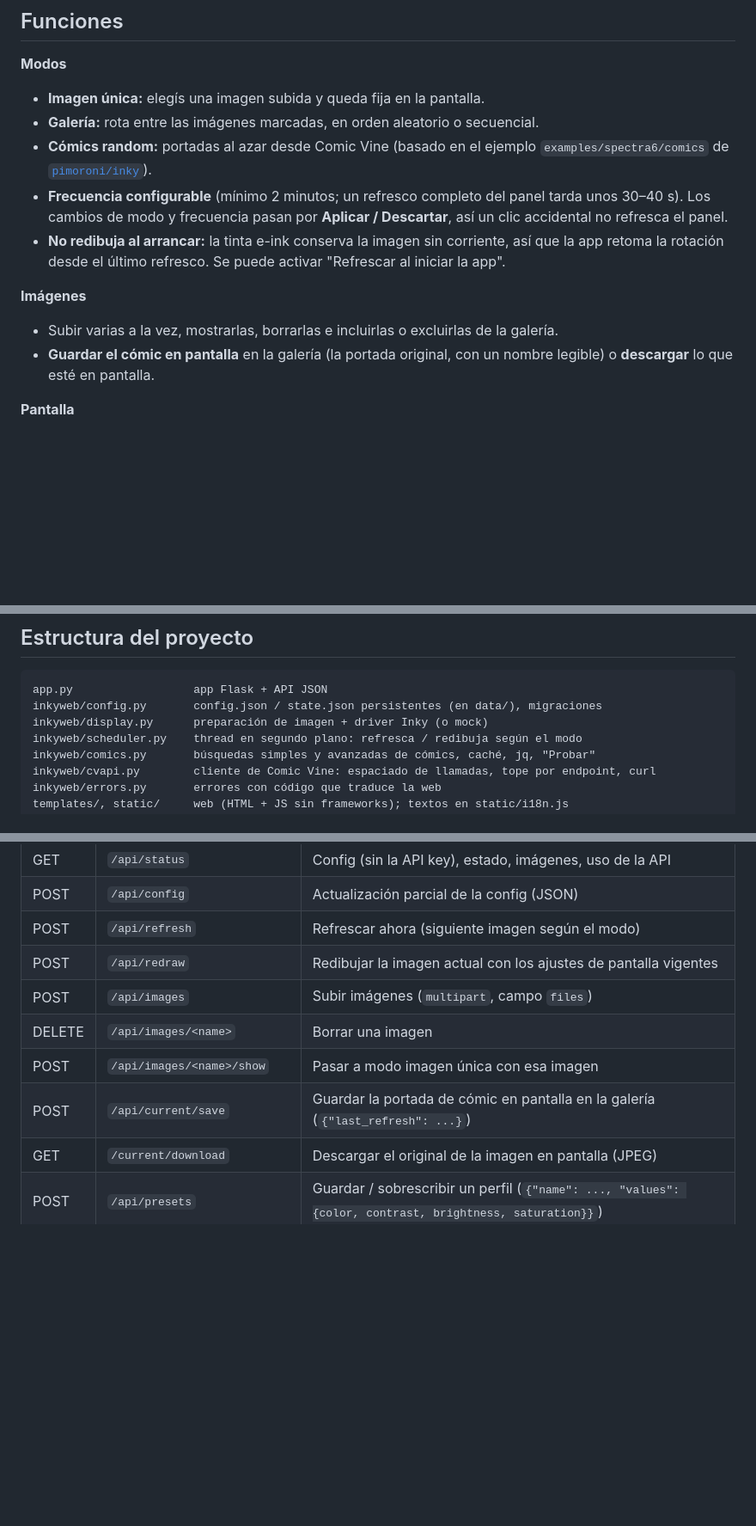
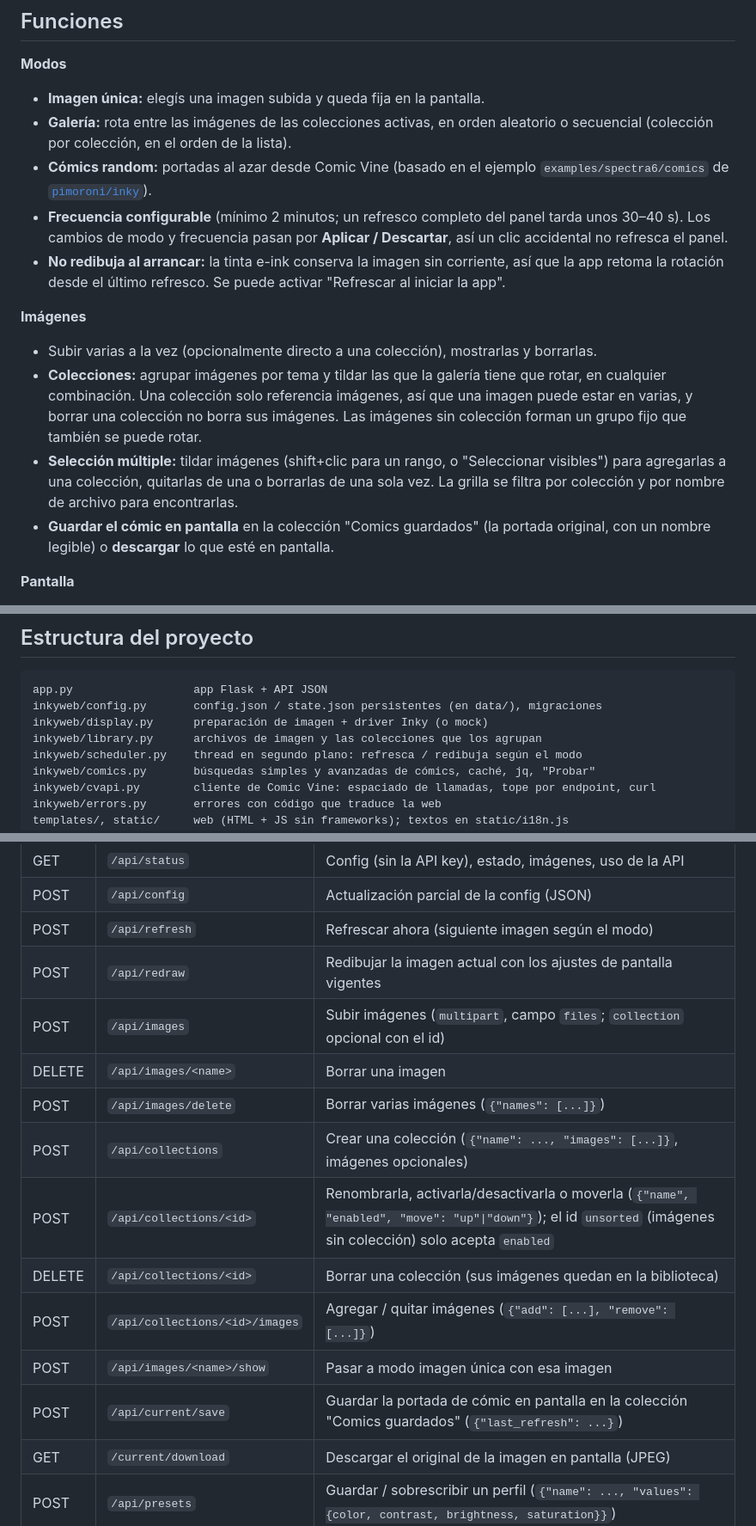
Before and after one commit to jasueh/inky-web, a Markdown page: README.es.md, 3 parts joined by grey strips. Shown at 86% size. Rendered like a GitHub page; blank space fills up the shorter version.

Commit message:
README: document collections, multi-select and the new endpoints
Co-Authored-By: Claude Opus 5.5 <noreply@anthropic.com>

```diff
--- a/README.es.md
+++ b/README.es.md
@@ -10,14 +10,16 @@ No tiene autenticación: está pensada solo para usar en tu red local.
 
 **Modos**
 - **Imagen única:** elegís una imagen subida y queda fija en la pantalla.
-- **Galería:** rota entre las imágenes marcadas, en orden aleatorio o secuencial.
+- **Galería:** rota entre las imágenes de las colecciones activas, en orden aleatorio o secuencial (colección por colección, en el orden de la lista).
 - **Cómics random:** portadas al azar desde Comic Vine (basado en el ejemplo `examples/spectra6/comics` de [`pimoroni/inky`](https://github.com/pimoroni/inky)).
 - **Frecuencia configurable** (mínimo 2 minutos; un refresco completo del panel tarda unos 30–40 s). Los cambios de modo y frecuencia pasan por **Aplicar / Descartar**, así un clic accidental no refresca el panel.
 - **No redibuja al arrancar:** la tinta e-ink conserva la imagen sin corriente, así que la app retoma la rotación desde el último refresco. Se puede activar "Refrescar al iniciar la app".
 
 **Imágenes**
-- Subir varias a la vez, mostrarlas, borrarlas e incluirlas o excluirlas de la galería.
-- **Guardar el cómic en pantalla** en la galería (la portada original, con un nombre legible) o **descargar** lo que esté en pantalla.
+- Subir varias a la vez (opcionalmente directo a una colección), mostrarlas y borrarlas.
+- **Colecciones:** agrupar imágenes por tema y tildar las que la galería tiene que rotar, en cualquier combinación. Una colección solo referencia imágenes, así que una imagen puede estar en varias, y borrar una colección no borra sus imágenes. Las imágenes sin colección forman un grupo fijo que también se puede rotar.
+- **Selección múltiple:** tildar imágenes (shift+clic para un rango, o "Seleccionar visibles") para agregarlas a una colección, quitarlas de una o borrarlas de una sola vez. La grilla se filtra por colección y por nombre de archivo para encontrarlas.
+- **Guardar el cómic en pantalla** en la colección "Comics guardados" (la portada original, con un nombre legible) o **descargar** lo que esté en pantalla.
 
 **Pantalla**
 - **Mantiene el aspect ratio:** la imagen completa con bordes, o llenando el panel y recortando. Las imágenes verticales se giran automáticamente.
@@ -133,6 +135,7 @@ En modo mock la imagen procesada solo se escribe en `data/current.png` (se ve co
 app.py                  app Flask + API JSON
 inkyweb/config.py       config.json / state.json persistentes (en data/), migraciones
 inkyweb/display.py      preparación de imagen + driver Inky (o mock)
+inkyweb/library.py      archivos de imagen y las colecciones que los agrupan
 inkyweb/scheduler.py    thread en segundo plano: refresca / redibuja según el modo
 inkyweb/comics.py       búsquedas simples y avanzadas de cómics, caché, jq, "Probar"
 inkyweb/cvapi.py        cliente de Comic Vine: espaciado de llamadas, tope por endpoint, curl
@@ -150,10 +153,15 @@ data/                   (no versionado) imágenes, miniaturas, config, estado, c
 | POST | `/api/config` | Actualización parcial de la config (JSON) |
 | POST | `/api/refresh` | Refrescar ahora (siguiente imagen según el modo) |
 | POST | `/api/redraw` | Redibujar la imagen actual con los ajustes de pantalla vigentes |
-| POST | `/api/images` | Subir imágenes (`multipart`, campo `files`) |
+| POST | `/api/images` | Subir imágenes (`multipart`, campo `files`; `collection` opcional con el id) |
 | DELETE | `/api/images/<name>` | Borrar una imagen |
+| POST | `/api/images/delete` | Borrar varias imágenes (`{"names": [...]}`) |
+| POST | `/api/collections` | Crear una colección (`{"name": ..., "images": [...]}`, imágenes opcionales) |
+| POST | `/api/collections/<id>` | Renombrarla, activarla/desactivarla o moverla (`{"name", "enabled", "move": "up"\|"down"}`); el id `unsorted` (imágenes sin colección) solo acepta `enabled` |
+| DELETE | `/api/collections/<id>` | Borrar una colección (sus imágenes quedan en la biblioteca) |
+| POST | `/api/collections/<id>/images` | Agregar / quitar imágenes (`{"add": [...], "remove": [...]}`) |
 | POST | `/api/images/<name>/show` | Pasar a modo imagen única con esa imagen |
-| POST | `/api/current/save` | Guardar la portada de cómic en pantalla en la galería (`{"last_refresh": ...}`) |
+| POST | `/api/current/save` | Guardar la portada de cómic en pantalla en la colección "Comics guardados" (`{"last_refresh": ...}`) |
 | GET | `/current/download` | Descargar el original de la imagen en pantalla (JPEG) |
 | POST | `/api/presets` | Guardar / sobrescribir un perfil (`{"name": ..., "values": {color, contrast, brightness, saturation}}`) |
 | DELETE | `/api/presets/<name>` | Borrar un perfil |
```
Also changed, not shown: README.md (+13 -5 lines).
